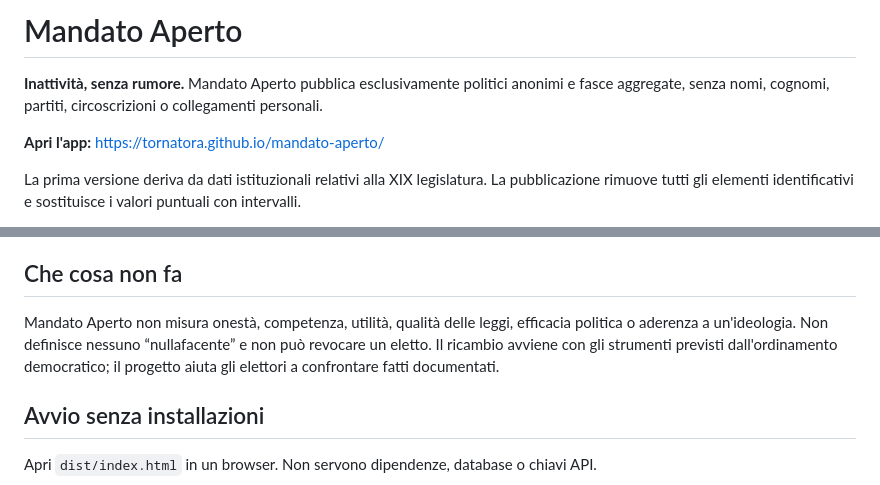
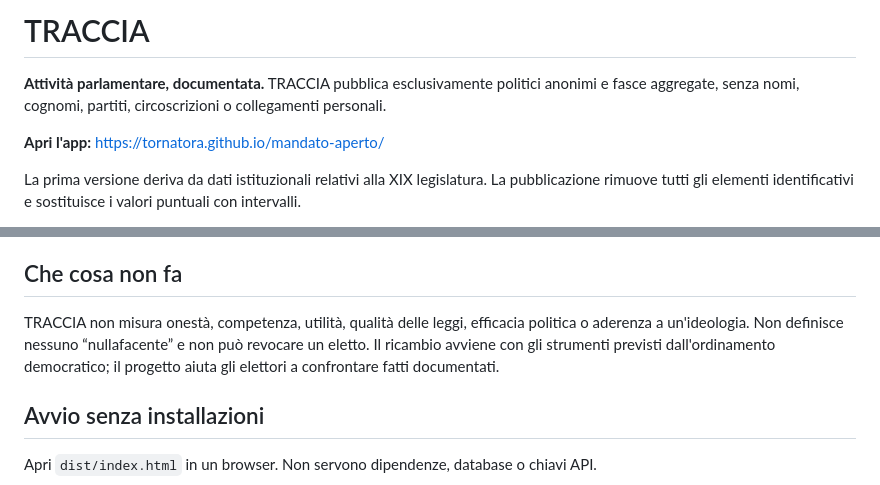
Before and after one commit to tornatora/mandato-aperto, a Markdown page: README.md, 2 parts joined by grey strips. GitHub-like rendering.

Commit message:
Allinea il naming pubblico a TRACCIA

```diff
--- a/README.md
+++ b/README.md
@@ -1,6 +1,6 @@
-# Mandato Aperto
+# TRACCIA
 
-**Inattività, senza rumore.** Mandato Aperto pubblica esclusivamente politici anonimi e fasce aggregate, senza nomi, cognomi, partiti, circoscrizioni o collegamenti personali.
+**Attività parlamentare, documentata.** TRACCIA pubblica esclusivamente politici anonimi e fasce aggregate, senza nomi, cognomi, partiti, circoscrizioni o collegamenti personali.
 
 **Apri l'app:** https://tornatora.github.io/mandato-aperto/
 
@@ -30,7 +30,7 @@ Le fonti originarie restano pubbliche presso le istituzioni. Il progetto non pro
 
 ## Che cosa non fa
 
-Mandato Aperto non misura onestà, competenza, utilità, qualità delle leggi, efficacia politica o aderenza a un'ideologia. Non definisce nessuno “nullafacente” e non può revocare un eletto. Il ricambio avviene con gli strumenti previsti dall'ordinamento democratico; il progetto aiuta gli elettori a confrontare fatti documentati.
+TRACCIA non misura onestà, competenza, utilità, qualità delle leggi, efficacia politica o aderenza a un'ideologia. Non definisce nessuno “nullafacente” e non può revocare un eletto. Il ricambio avviene con gli strumenti previsti dall'ordinamento democratico; il progetto aiuta gli elettori a confrontare fatti documentati.
 
 ## Avvio senza installazioni
 
```
